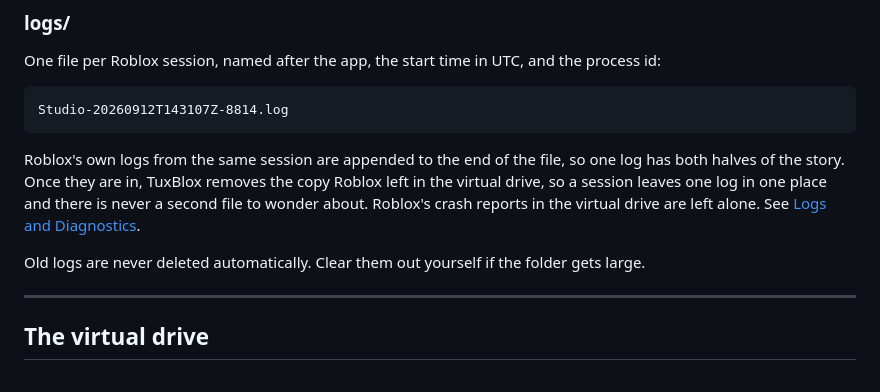
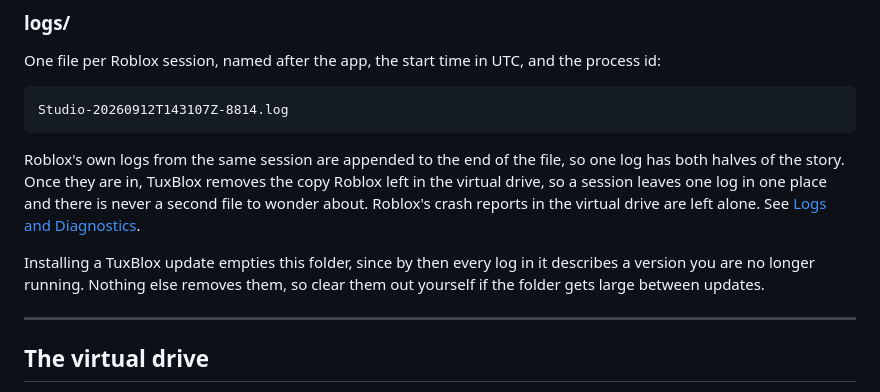
Before and after one commit to tuxblox/tuxblox.github.io, a Markdown page: docs/advanced/files-and-folders.md, the part around the change. GitHub-like rendering.

```diff
--- a/docs/advanced/files-and-folders.md
+++ b/docs/advanced/files-and-folders.md
@@ -84,7 +84,7 @@ Studio-20260912T143107Z-8814.log
 
 Roblox's own logs from the same session are appended to the end of the file, so one log has both halves of the story. Once they are in, TuxBlox removes the copy Roblox left in the virtual drive, so a session leaves one log in one place and there is never a second file to wonder about. Roblox's crash reports in the virtual drive are left alone. See [Logs and Diagnostics](../troubleshooting/logs.md).
 
-Old logs are never deleted automatically. Clear them out yourself if the folder gets large.
+Installing a TuxBlox update empties this folder, since by then every log in it describes a version you are no longer running. Nothing else removes them, so clear them out yourself if the folder gets large between updates.
 
 ---
 
```
Also changed, not shown: docs/using-tuxblox/versions.md (+2 -0 lines), 1 other file.
